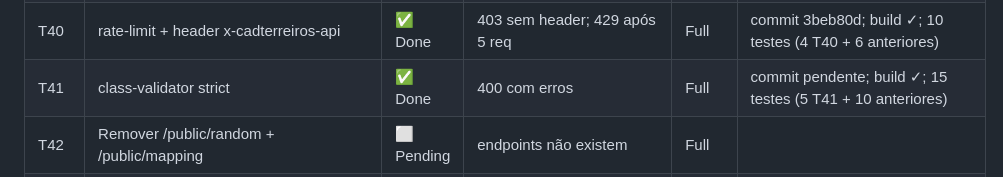
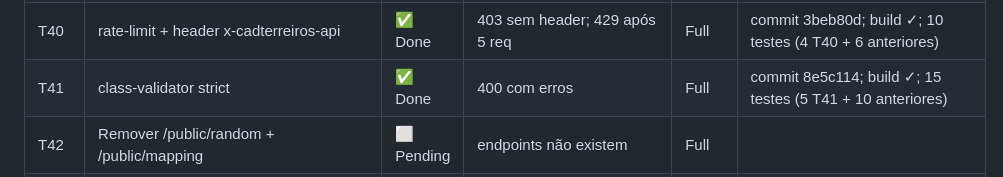
Before and after one commit to renatobjr/cadterreiros, a Markdown page: .code-spec-driven/TASK.md, the part around the change. Rendered like a GitHub page.

Commit message:
docs(code-spec-driven): add evidência (commit 8e5c114) para T41

```diff
--- a/.code-spec-driven/TASK.md
+++ b/.code-spec-driven/TASK.md
@@ -48,7 +48,7 @@
 | T38 | GET /public/stats/by-* (10) | ⬜ Pending | 10 endpoints retornam | Full |
 | T39 | GET /stats/* admin (6) | ⬜ Pending | 6 endpoints retornam | Full |
 | T40 | rate-limit + header x-cadterreiros-api | ✅ Done | 403 sem header; 429 após 5 req | Full | commit 3beb80d; build ✓; 10 testes (4 T40 + 6 anteriores) | 403 sem header; 429 após 5 req | Full |
-| T41 | class-validator strict | ✅ Done | 400 com erros | Full | commit pendente; build ✓; 15 testes (5 T41 + 10 anteriores) | 400 com erros | Full |
+| T41 | class-validator strict | ✅ Done | 400 com erros | Full | commit 8e5c114; build ✓; 15 testes (5 T41 + 10 anteriores) | 400 com erros | Full |
 | T42 | Remover /public/random + /public/mapping | ⬜ Pending | endpoints não existem | Full |
 | T43 | Vitest setup | ⬜ Pending | npm run test roda | Full |
 | T44 | Testes fluxos reais | ⬜ Pending | testes passam | Full |
```
